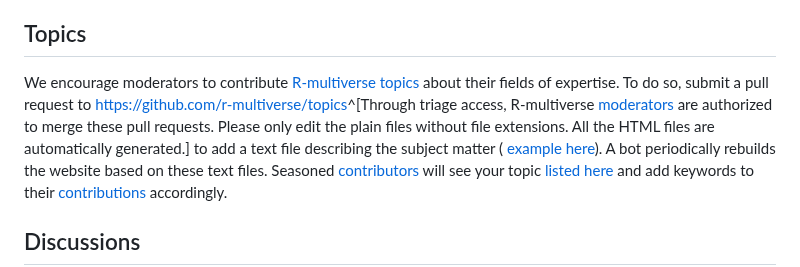
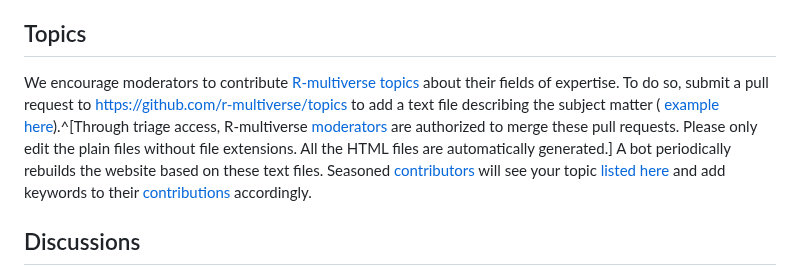
Before and after one commit to wlandau/r-multiverse.github.io, a Markdown page: moderators.md, the part around the change. GitHub-like rendering.

Commit message:
move the footnote

```diff
--- a/moderators.md
+++ b/moderators.md
@@ -66,9 +66,9 @@ Simply search [contributions](https://github.com/r-multiverse/contributions/pull
 ## Topics
 
 We encourage moderators to contribute [R-multiverse topics](https://r-multiverse.org/topics/) about their fields of expertise.
-To do so, submit a pull request to <https://github.com/r-multiverse/topics>^[Through triage access, R-multiverse [moderators](governance.md#moderator) are authorized to merge these pull requests.
+To do so, submit a pull request to <https://github.com/r-multiverse/topics> to add a text file describing the subject matter ( [example here](https://github.com/r-multiverse/topics/blob/main/bayesian)).^[Through triage access, R-multiverse [moderators](governance.md#moderator) are authorized to merge these pull requests.
 Please only edit the plain files without file extensions.
-All the HTML files are automatically generated.] to add a text file describing the subject matter ( [example here](https://github.com/r-multiverse/topics/blob/main/bayesian)).
+All the HTML files are automatically generated.]
 A bot periodically rebuilds the website based on these text files.
 Seasoned [contributors](governance.md#contributor) will see your topic [listed here](https://r-multiverse.org/topics/) and add keywords to their [contributions](https://github.com/r-multiverse/contributions/pulls) accordingly.
 
```
